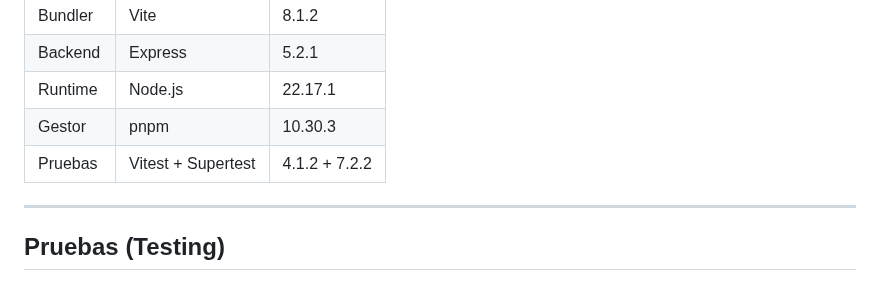
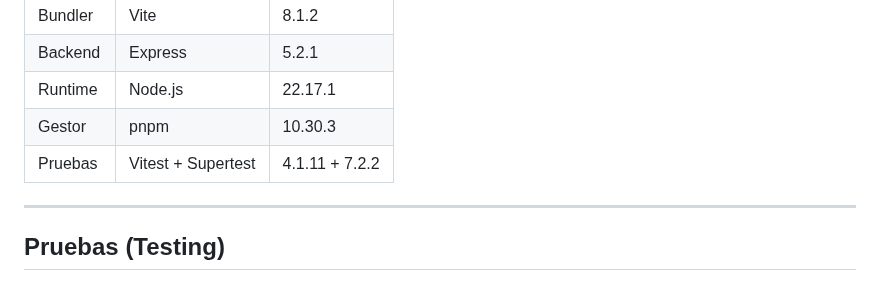
Before and after one commit to Ariel-GonzAguer/comidaEmergencia, a Markdown page: README.md, the part around one of its changes. Rendered like a GitHub page.

Commit message:
docs: corregir version de Vitest en README a 4.1.11 (root)

```diff
--- a/README.md
+++ b/README.md
@@ -19,7 +17,7 @@ Comida Emergencia Mini es la más reciente versión de este proyecto, y es una a
 | Backend  | Express            | 5.2.1         |
 | Runtime  | Node.js            | 22.17.1       |
 | Gestor   | pnpm               | 10.30.3       |
-| Pruebas  | Vitest + Supertest | 4.1.2 + 7.2.2 |
+| Pruebas  | Vitest + Supertest | 4.1.11 + 7.2.2 |
 
 ---
 
```
Also changed, not shown: other parts of README.md (+0 -2 lines).
